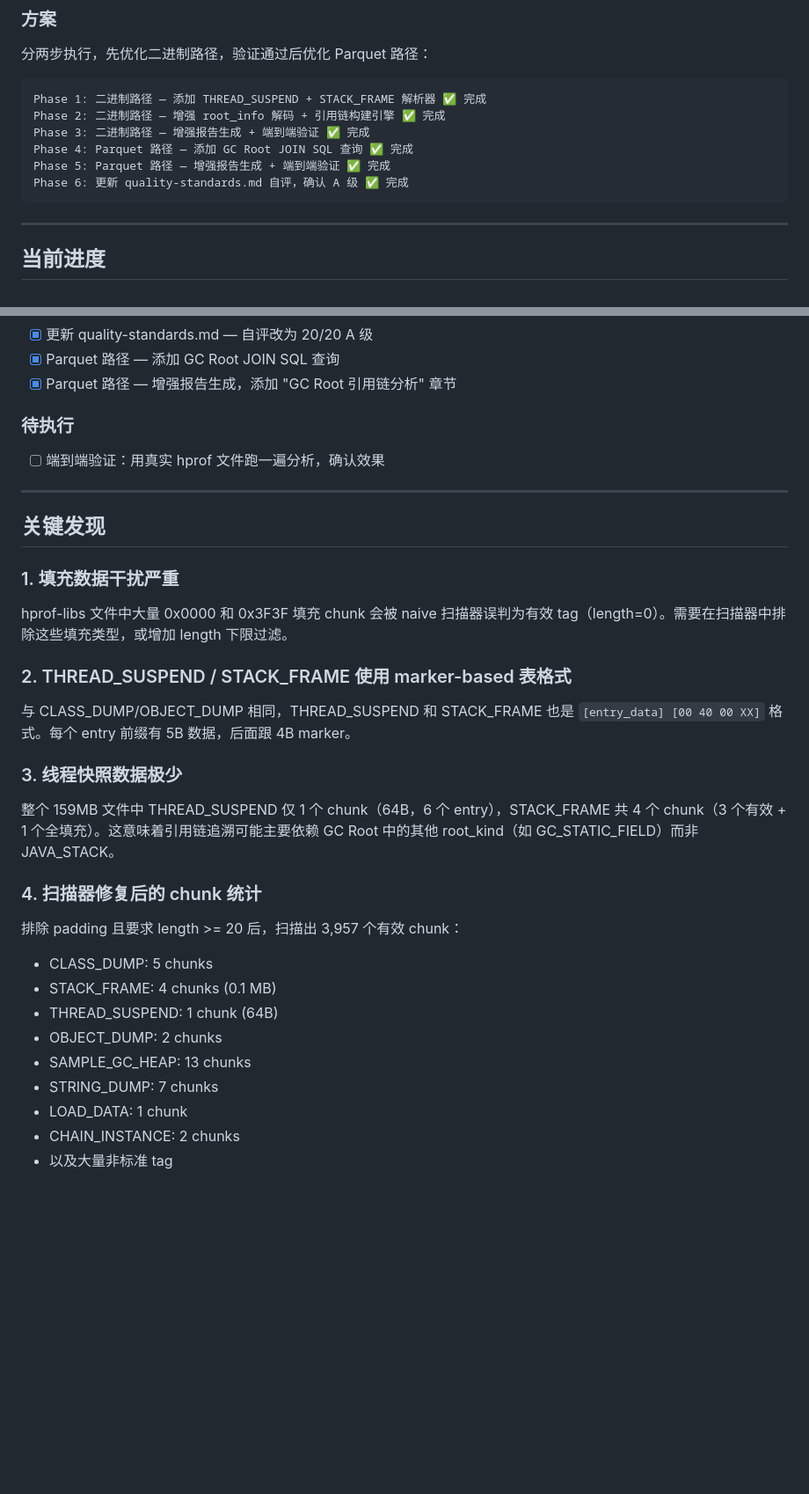
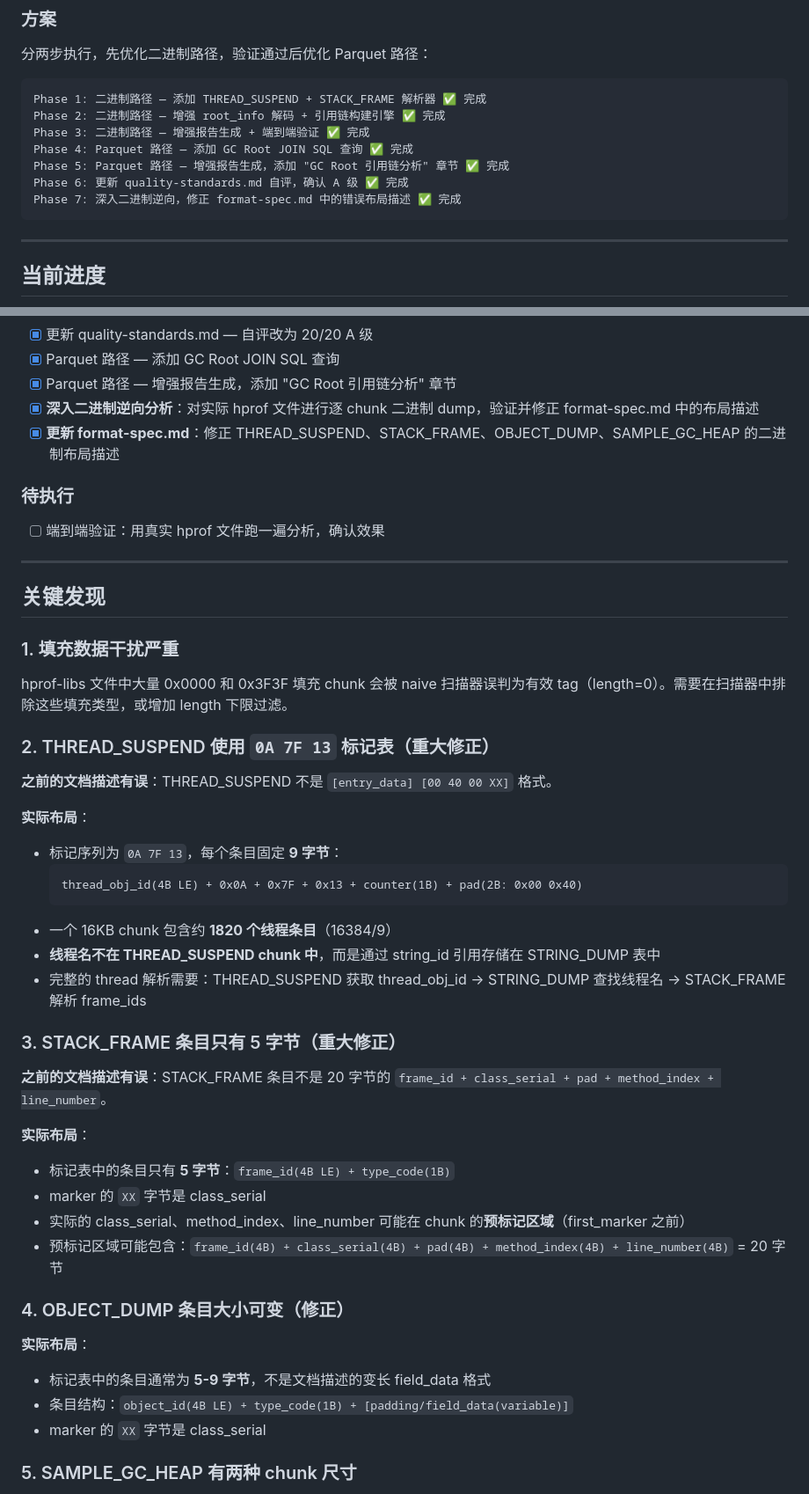
Before and after one commit to susirsusir/btrace_analyzer, a Markdown page: docs/hprof-analyzer-gc-root-trace-progress.md, 2 parts joined by grey strips. Shown at 88% size. Drawn GitHub-style; blank space fills up the shorter version.

````diff
--- a/docs/hprof-analyzer-gc-root-trace-progress.md
+++ b/docs/hprof-analyzer-gc-root-trace-progress.md
@@ -70,8 +70,9 @@ Phase 1: 二进制路径 — 添加 THREAD_SUSPEND + STACK_FRAME 解析器 ✅
 Phase 2: 二进制路径 — 增强 root_info 解码 + 引用链构建引擎 ✅ 完成
 Phase 3: 二进制路径 — 增强报告生成 + 端到端验证 ✅ 完成
 Phase 4: Parquet 路径 — 添加 GC Root JOIN SQL 查询 ✅ 完成
-Phase 5: Parquet 路径 — 增强报告生成 + 端到端验证 ✅ 完成
+Phase 5: Parquet 路径 — 增强报告生成，添加 "GC Root 引用链分析" 章节 ✅ 完成
 Phase 6: 更新 quality-standards.md 自评，确认 A 级 ✅ 完成
+Phase 7: 深入二进制逆向，修正 format-spec.md 中的错误布局描述 ✅ 完成
 ```
 
 ---
@@ -95,6 +96,8 @@ Phase 6: 更新 quality-standards.md 自评，确认 A 级 ✅ 完成
 - [x] 更新 quality-standards.md — 自评改为 20/20 A 级
 - [x] Parquet 路径 — 添加 GC Root JOIN SQL 查询
 - [x] Parquet 路径 — 增强报告生成，添加 "GC Root 引用链分析" 章节
+- [x] **深入二进制逆向分析**：对实际 hprof 文件进行逐 chunk 二进制 dump，验证并修正 format-spec.md 中的布局描述
+- [x] **更新 format-spec.md**：修正 THREAD_SUSPEND、STACK_FRAME、OBJECT_DUMP、SAMPLE_GC_HEAP 的二进制布局描述
 
 ### 待执行
 
@@ -108,23 +111,35 @@ Phase 6: 更新 quality-standards.md 自评，确认 A 级 ✅ 完成
 
 hprof-libs 文件中大量 0x0000 和 0x3F3F 填充 chunk 会被 naive 扫描器误判为有效 tag（length=0）。需要在扫描器中排除这些填充类型，或增加 length 下限过滤。
 
-### 2. THREAD_SUSPEND / STACK_FRAME 使用 marker-based 表格式
+### 2. THREAD_SUSPEND 使用 `0A 7F 13` 标记表（重大修正）
 
-与 CLASS_DUMP/OBJECT_DUMP 相同，THREAD_SUSPEND 和 STACK_FRAME 也是 `[entry_data] [00 40 00 XX]` 格式。每个 entry 前缀有 5B 数据，后面跟 4B marker。
+**之前的文档描述有误**：THREAD_SUSPEND 不是 `[entry_data] [00 40 00 XX]` 格式。
 
-### 3. 线程快照数据极少
+**实际布局**：
+- 标记序列为 `0A 7F 13`，每个条目固定 **9 字节**：
+  ```
+  thread_obj_id(4B LE) + 0x0A + 0x7F + 0x13 + counter(1B) + pad(2B: 0x00 0x40)
+  ```
+- 一个 16KB chunk 包含约 **1820 个线程条目**（16384/9）
+- **线程名不在 THREAD_SUSPEND chunk 中**，而是通过 string_id 引用存储在 STRING_DUMP 表中
+- 完整的 thread 解析需要：THREAD_SUSPEND 获取 thread_obj_id → STRING_DUMP 查找线程名 → STACK_FRAME 解析 frame_ids
 
-整个 159MB 文件中 THREAD_SUSPEND 仅 1 个 chunk（64B，6 个 entry），STACK_FRAME 共 4 个 chunk（3 个有效 + 1 个全填充）。这意味着引用链追溯可能主要依赖 GC Root 中的其他 root_kind（如 GC_STATIC_FIELD）而非 JAVA_STACK。
+### 3. STACK_FRAME 条目只有 5 字节（重大修正）
 
-### 4. 扫描器修复后的 chunk 统计
+**之前的文档描述有误**：STACK_FRAME 条目不是 20 字节的 `frame_id + class_serial + pad + method_index + line_number`。
 
-排除 padding 且要求 length >= 20 后，扫描出 3,957 个有效 chunk：
-- CLASS_DUMP: 5 chunks
-- STACK_FRAME: 4 chunks (0.1 MB)
-- THREAD_SUSPEND: 1 chunk (64B)
-- OBJECT_DUMP: 2 chunks
-- SAMPLE_GC_HEAP: 13 chunks
-- STRING_DUMP: 7 chunks
-- LOAD_DATA: 1 chunk
-- CHAIN_INSTANCE: 2 chunks
-- 以及大量非标准 tag
+**实际布局**：
+- 标记表中的条目只有 **5 字节**：`frame_id(4B LE) + type_code(1B)`
+- marker 的 `XX` 字节是 class_serial
+- 实际的 class_serial、method_index、line_number 可能在 chunk 的**预标记区域**（first_marker 之前）
+- 预标记区域可能包含：`frame_id(4B) + class_serial(4B) + pad(4B) + method_index(4B) + line_number(4B)` = 20 字节
+
+### 4. OBJECT_DUMP 条目大小可变（修正）
+
+**实际布局**：
+- 标记表中的条目通常为 **5-9 字节**，不是文档描述的变长 field_data 格式
+- 条目结构：`object_id(4B LE) + type_code(1B) + [padding/field_data(variable)]`
+- marker 的 `XX` 字节是 class_serial
+
+### 5. SAMPLE_GC_HEAP 有两种 chunk 尺寸
+
````
Also changed, not shown: other parts of docs/hprof-analyzer-gc-root-trace-progress.md (+36 -3 lines), 1 other file.
